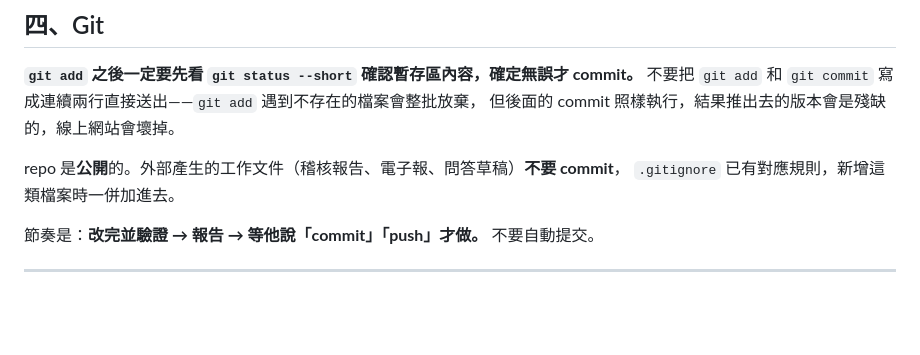
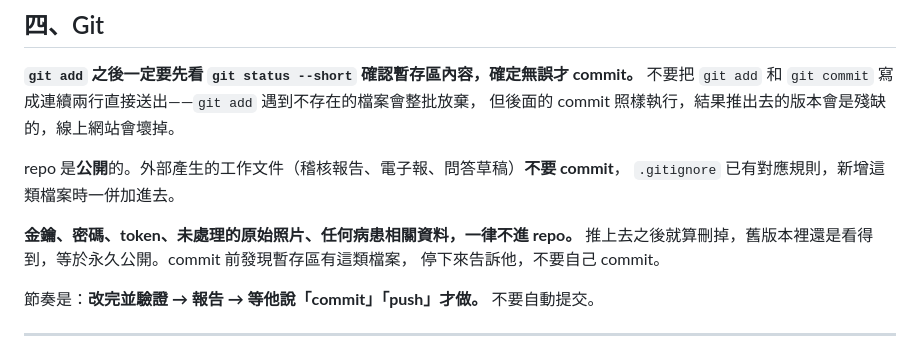
Before and after one commit to cchuang32/harmonia-clinic, a Markdown page: CLAUDE.md, the part around the change. Drawn GitHub-style; blank space fills up the shorter version.

Commit message:
補上公開 repo 防洩漏規則
金鑰、密碼、token、原始照片、病患相關資料一律不進 repo；
commit 前發現暫存區有這類檔案就停下來回報。

Co-Authored-By: Claude Opus 5.5 <noreply@anthropic.com>

```diff
--- a/CLAUDE.md
+++ b/CLAUDE.md
@@ -103,6 +103,10 @@ tools/build.mjs        建置腳本
 
 repo 是**公開**的。外部產生的工作文件（稽核報告、電子報、問答草稿）**不要 commit**，
 `.gitignore` 已有對應規則，新增這類檔案時一併加進去。
+
+**金鑰、密碼、token、未處理的原始照片、任何病患相關資料，一律不進 repo。**
+推上去之後就算刪掉，舊版本裡還是看得到，等於永久公開。commit 前發現暫存區有這類檔案，
+停下來告訴他，不要自己 commit。
 
 節奏是：**改完並驗證 → 報告 → 等他說「commit」「push」才做。** 不要自動提交。
 
```
